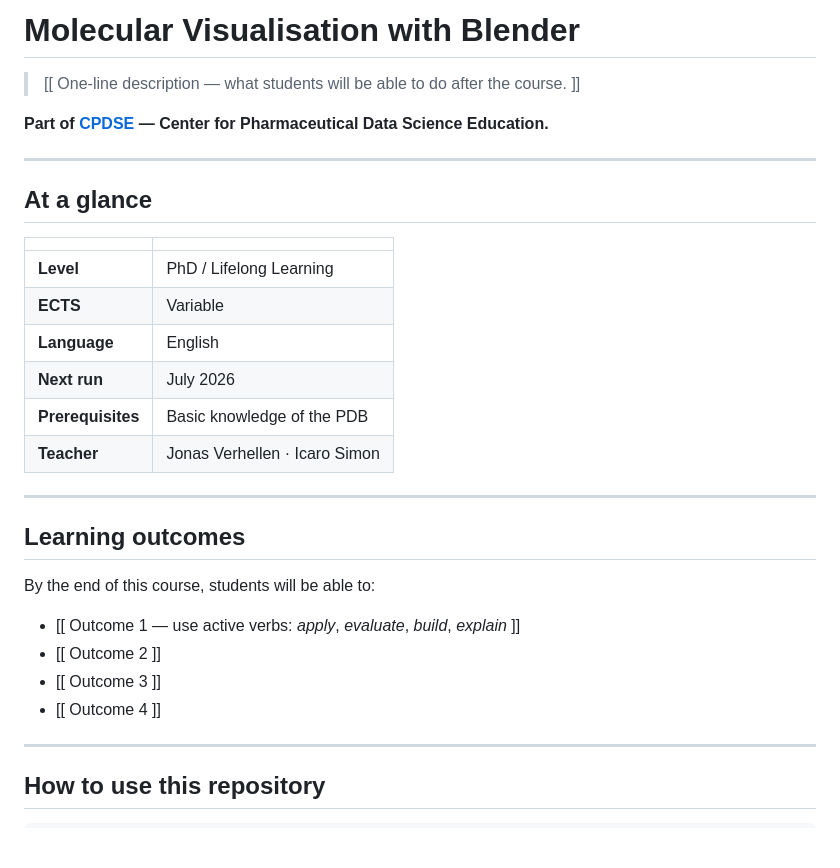
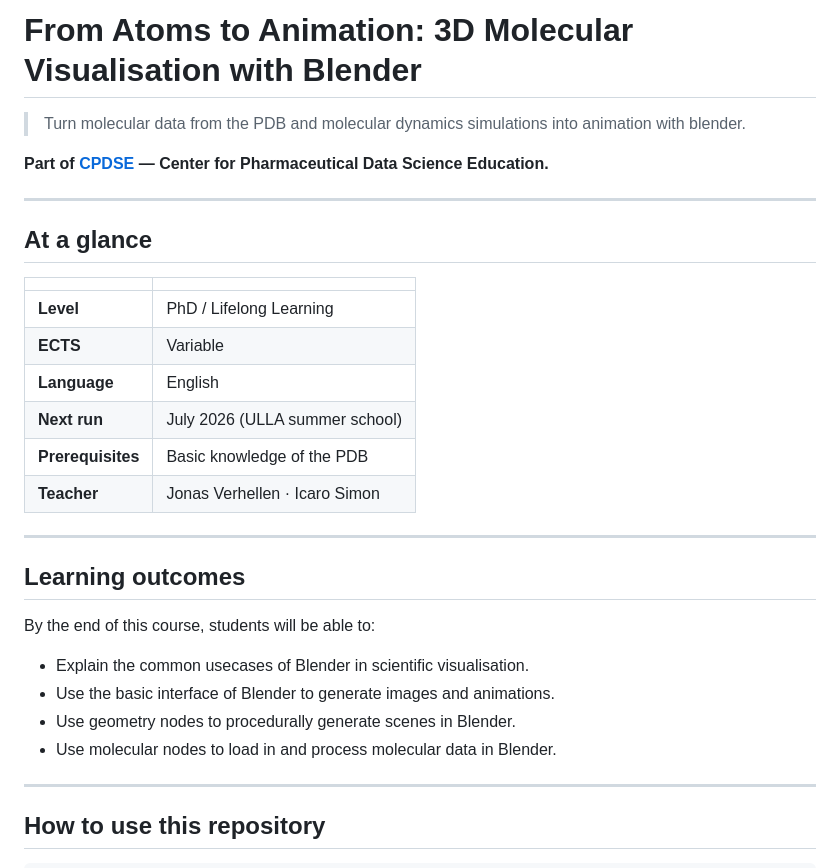
Before and after one commit to Verhellen-SUND/Blender-Course, a Markdown page: README.md, the part around the change. Drawn GitHub-style; blank space fills up the shorter version.

Commit message:
Revise course title and enhance README content
Updated course title and description in README. Added details about the next run of the course and refined learning outcomes.

```diff
--- a/README.md
+++ b/README.md
@@ -13,9 +13,9 @@
   └─────────────────────────────────────────────────────────────────────────┘
 -->
 
-# Molecular Visualisation with Blender
+# From Atoms to Animation: 3D Molecular Visualisation with Blender
 
-> [[ One-line description — what students will be able to do after the course. ]]
+> Turn molecular data from the PDB and molecular dynamics simulations into animation with blender.
 
 **Part of [CPDSE](https://cpdse.dk) — Center for Pharmaceutical Data Science Education.**
 
@@ -28,7 +28,7 @@
 | **Level**            | PhD / Lifelong Learning   |
 | **ECTS**             | Variable                     |
 | **Language**         | English                  |
-| **Next run**         | July 2026                    |
+| **Next run**         | July 2026     (ULLA summer school)               |
 | **Prerequisites**    | Basic knowledge of the PDB |
 | **Teacher**          | Jonas Verhellen · Icaro Simon      |
 
@@ -38,10 +38,10 @@
 
 By the end of this course, students will be able to:
 
-- [[ Outcome 1 — use active verbs: *apply*, *evaluate*, *build*, *explain* ]]
-- [[ Outcome 2 ]]
-- [[ Outcome 3 ]]
-- [[ Outcome 4 ]]
+- Explain the common usecases of Blender in scientific visualisation.
+- Use the basic interface of Blender to generate images and animations.
+- Use geometry nodes to procedurally generate scenes in Blender.
+- Use molecular nodes to load in and process molecular data in Blender.
 
 ---
 
```
